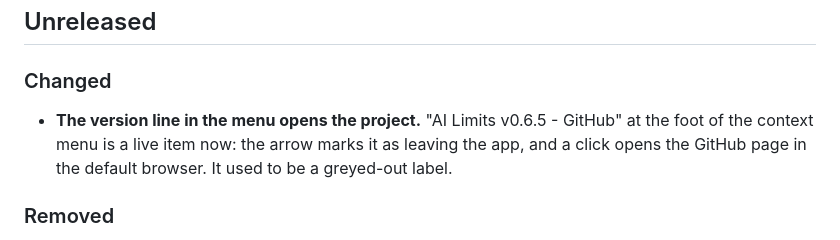
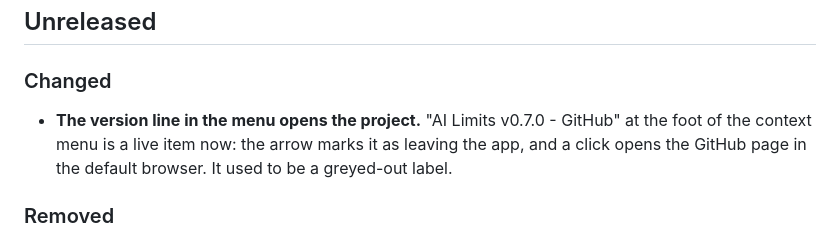
Before and after one commit to napxlexn/ailimits, a Markdown page: CHANGELOG.md, the part around the change. Rendered like a GitHub page.

Commit message:
changelog: the next release is 0.7.0

```diff
--- a/CHANGELOG.md
+++ b/CHANGELOG.md
@@ -6,7 +6,7 @@ Notable, user-visible changes. Dates are release dates.
 
 ### Changed
 
-- **The version line in the menu opens the project.** "AI Limits v0.6.5 -
+- **The version line in the menu opens the project.** "AI Limits v0.7.0 -
   GitHub" at the foot of the context menu is a live item now: the arrow
   marks it as leaving the app, and a click opens the GitHub page in the
   default browser. It used to be a greyed-out label.
```
